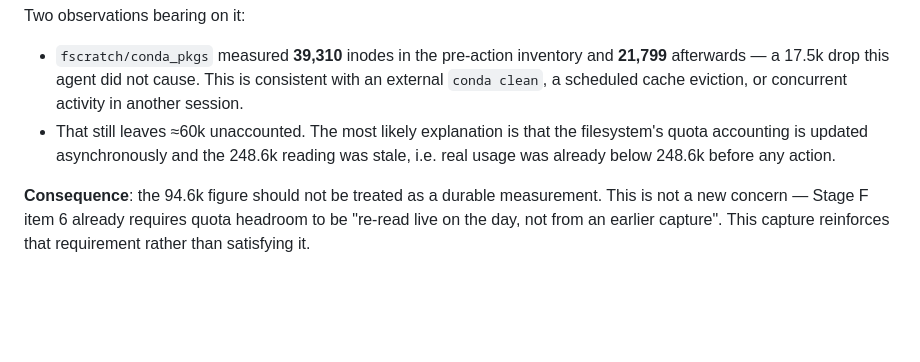
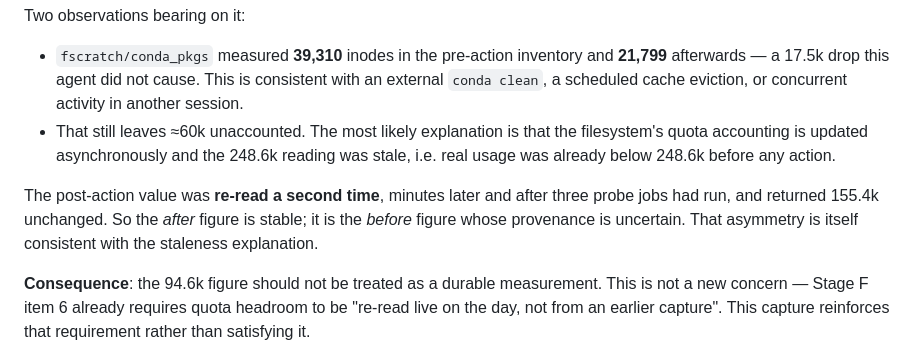
Before and after one commit to MarioPasc/IsalSR, a Markdown page: c2_preflight/storage_projection_v2.md, the part around the change. Drawn GitHub-style; blank space fills up the shorter version.

Commit message:
docs(c2): confirm the post-cleanup FSCRATCH figure is stable on re-read
155.4k returned unchanged on a second read minutes later, after three
probe jobs. The after-value is therefore solid; only the pre-action
248.6k reading is of uncertain provenance, which supports the staleness
explanation for the unattributed part of the drop.

```diff
--- a/c2_preflight/storage_projection_v2.md
+++ b/c2_preflight/storage_projection_v2.md
@@ -114,6 +114,11 @@ Two observations bearing on it:
   filesystem's quota accounting is updated asynchronously and the 248.6k reading
   was stale, i.e. real usage was already below 248.6k before any action.
 
+The post-action value was **re-read a second time**, minutes later and after
+three probe jobs had run, and returned 155.4k unchanged. So the *after* figure is
+stable; it is the *before* figure whose provenance is uncertain. That asymmetry
+is itself consistent with the staleness explanation.
+
 **Consequence**: the 94.6k figure should not be treated as a durable measurement.
 This is not a new concern — Stage F item 6 already requires quota headroom to be
 "re-read live on the day, not from an earlier capture". This capture reinforces
```
